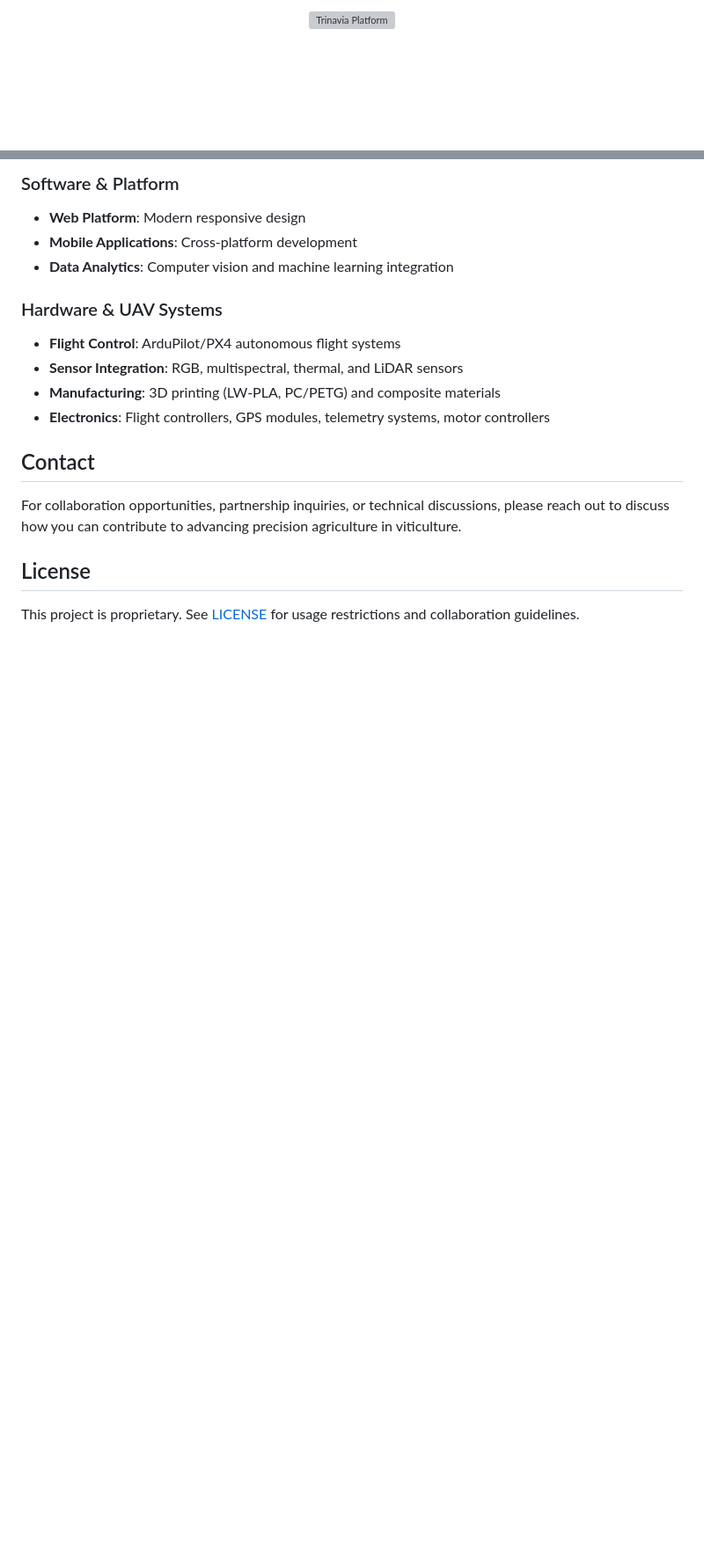
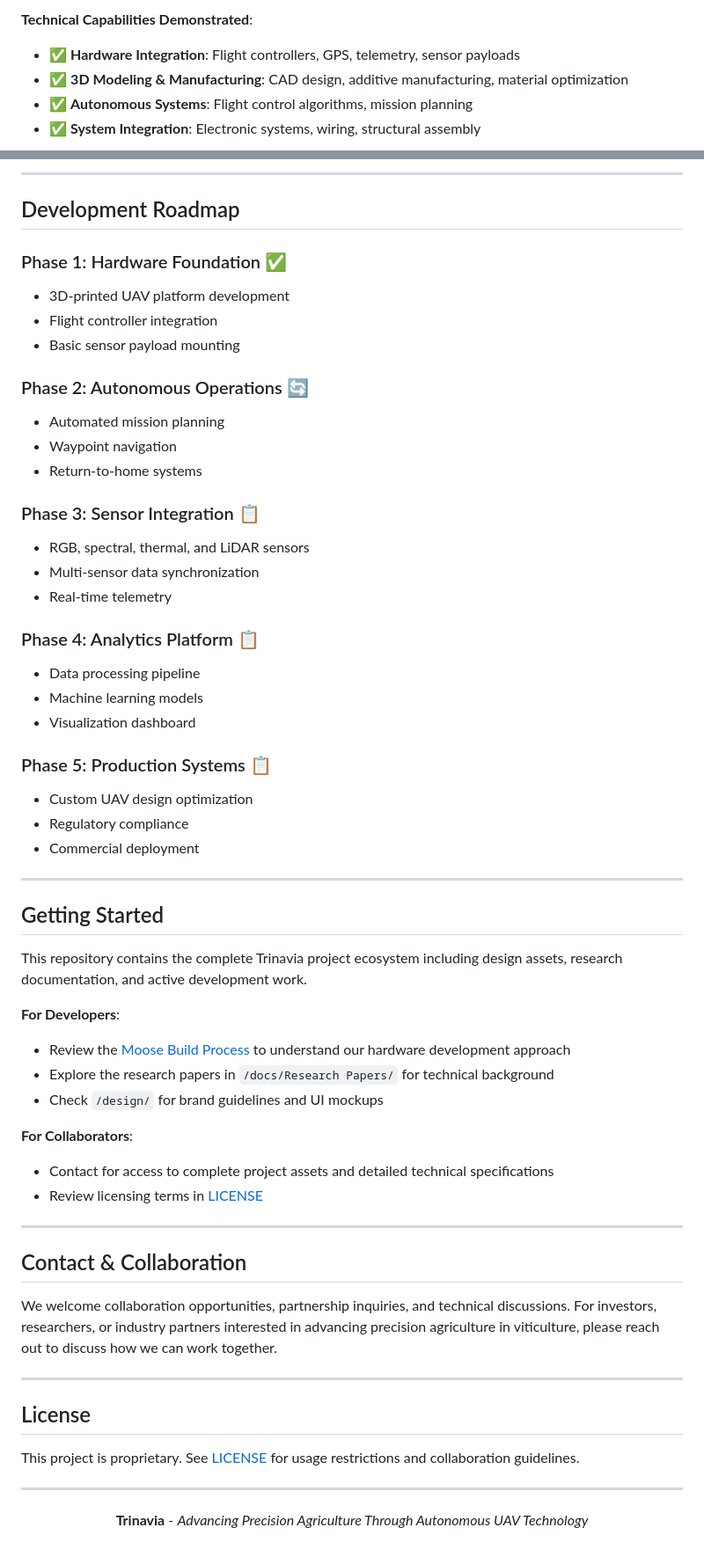
Before and after one commit to GabeGiancarlo/Trinavia, a Markdown page: README.md, 2 parts joined by grey strips. Shown at 88% size. Rendered like a GitHub page; blank space fills up the shorter version; grey boxes are pictures that could not be loaded.

```diff
--- a/README.md
+++ b/README.md
@@ -24,5 +57,9 @@
 </tr>
 </table>
 
-![Trinavia Platform](design/brand-assets/mockups/mockup-14.png)
+**Technical Capabilities Demonstrated**:
+- ✅ **Hardware Integration**: Flight controllers, GPS, telemetry, sensor payloads
+- ✅ **3D Modeling & Manufacturing**: CAD design, additive manufacturing, material optimization
+- ✅ **Autonomous Systems**: Flight control algorithms, mission planning
+- ✅ **System Integration**: Electronic systems, wiring, structural assembly
 
@@ -111,19 +136,64 @@ Trinavia/
 
-### Software & Platform
-- **Web Platform**: Modern responsive design
-- **Mobile Applications**: Cross-platform development
-- **Data Analytics**: Computer vision and machine learning integration
+---
 
-### Hardware & UAV Systems
-- **Flight Control**: ArduPilot/PX4 autonomous flight systems
-- **Sensor Integration**: RGB, multispectral, thermal, and LiDAR sensors
-- **Manufacturing**: 3D printing (LW-PLA, PC/PETG) and composite materials
-- **Electronics**: Flight controllers, GPS modules, telemetry systems, motor controllers
+## Development Roadmap
 
-## Contact
+### Phase 1: Hardware Foundation ✅
+- 3D-printed UAV platform development
+- Flight controller integration
+- Basic sensor payload mounting
 
-For collaboration opportunities, partnership inquiries, or technical discussions, please reach out to discuss how you can contribute to advancing precision agriculture in viticulture.
+### Phase 2: Autonomous Operations 🔄
+- Automated mission planning
+- Waypoint navigation
+- Return-to-home systems
+
+### Phase 3: Sensor Integration 📋
+- RGB, spectral, thermal, and LiDAR sensors
+- Multi-sensor data synchronization
+- Real-time telemetry
+
+### Phase 4: Analytics Platform 📋
+- Data processing pipeline
+- Machine learning models
+- Visualization dashboard
+
+### Phase 5: Production Systems 📋
+- Custom UAV design optimization
+- Regulatory compliance
+- Commercial deployment
+
+---
+
+## Getting Started
+
+This repository contains the complete Trinavia project ecosystem including design assets, research documentation, and active development work.
+
+**For Developers**:
+- Review the [Moose Build Process](docs/Moose%20build%20process/README.md) to understand our hardware development approach
+- Explore the research papers in `/docs/Research Papers/` for technical background
+- Check `/design/` for brand guidelines and UI mockups
+
+**For Collaborators**:
+- Contact for access to complete project assets and detailed technical specifications
+- Review licensing terms in [LICENSE](LICENSE)
+
+---
+
+## Contact & Collaboration
+
+We welcome collaboration opportunities, partnership inquiries, and technical discussions. For investors, researchers, or industry partners interested in advancing precision agriculture in viticulture, please reach out to discuss how we can work together.
+
+---
 
 ## License
 
 This project is proprietary. See [LICENSE](LICENSE) for usage restrictions and collaboration guidelines.
+
+---
+
+<div align="center">
+
+**Trinavia** - *Advancing Precision Agriculture Through Autonomous UAV Technology*
+
+</div>
```
Also changed, not shown: other parts of README.md (+97 -76 lines).
